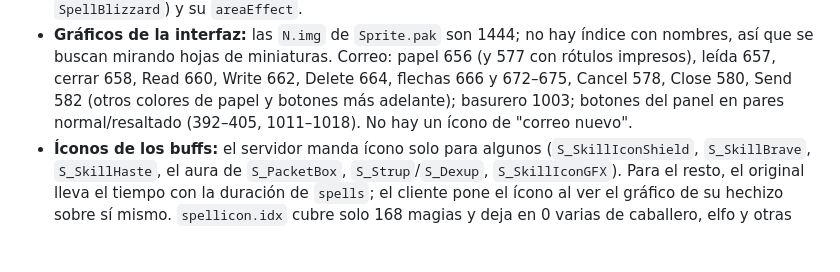
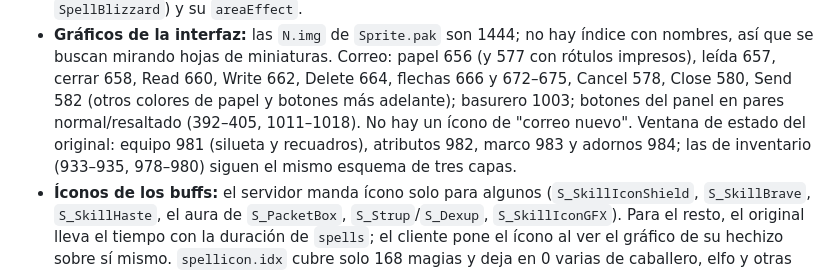
Before and after one commit to javiercorrea/lineage-cliente, a Markdown page: docs/DESCUBRIMIENTOS.md, the part around the change. GitHub-like rendering; blank space fills up the shorter version.

```diff
--- a/docs/DESCUBRIMIENTOS.md
+++ b/docs/DESCUBRIMIENTOS.md
@@ -263,7 +263,9 @@ frame, peor frame de cada segundo 2–5 ms al caminar.
   que se buscan mirando hojas de miniaturas. Correo: papel 656 (y 577 con rótulos impresos), leída
   657, cerrar 658, Read 660, Write 662, Delete 664, flechas 666 y 672–675, Cancel 578, Close 580,
   Send 582 (otros colores de papel y botones más adelante); basurero 1003; botones del panel en
-  pares normal/resaltado (392–405, 1011–1018). No hay un ícono de "correo nuevo".
+  pares normal/resaltado (392–405, 1011–1018). No hay un ícono de "correo nuevo". Ventana de estado
+  del original: equipo 981 (silueta y recuadros), atributos 982, marco 983 y adornos 984; las de
+  inventario (933–935, 978–980) siguen el mismo esquema de tres capas.
 - **Íconos de los buffs:** el servidor manda ícono solo para algunos (`S_SkillIconShield`,
   `S_SkillBrave`, `S_SkillHaste`, el aura de `S_PacketBox`, `S_Strup`/`S_Dexup`, `S_SkillIconGFX`).
   Para el resto, el original lleva el tiempo con la duración de `spells`; el cliente pone el ícono al
```
Also changed, not shown: ENTREGABLES.md (+9 -0 lines), docs/capturas/equipo.png (added), 4 other files.
